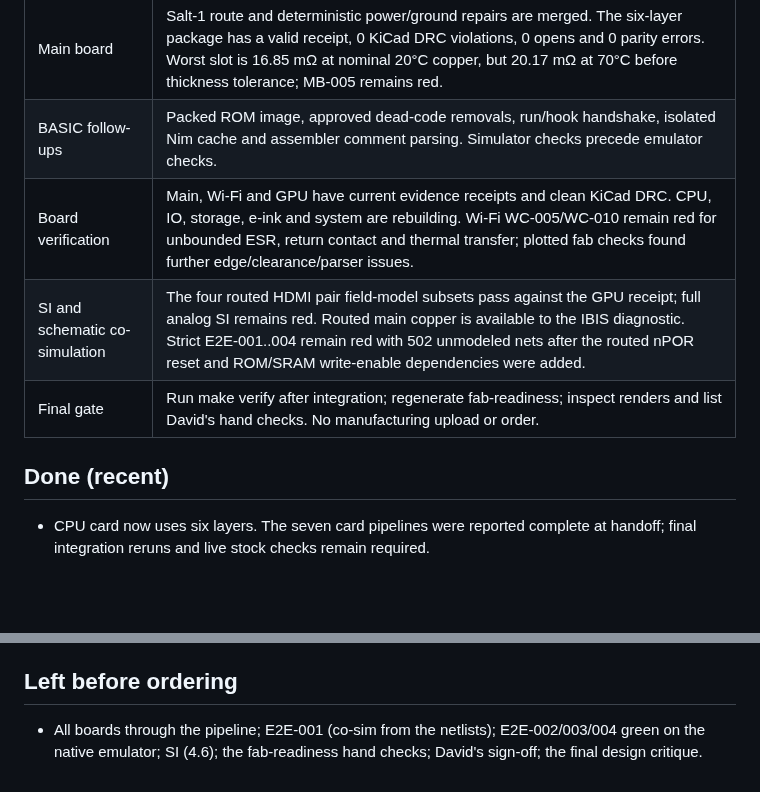
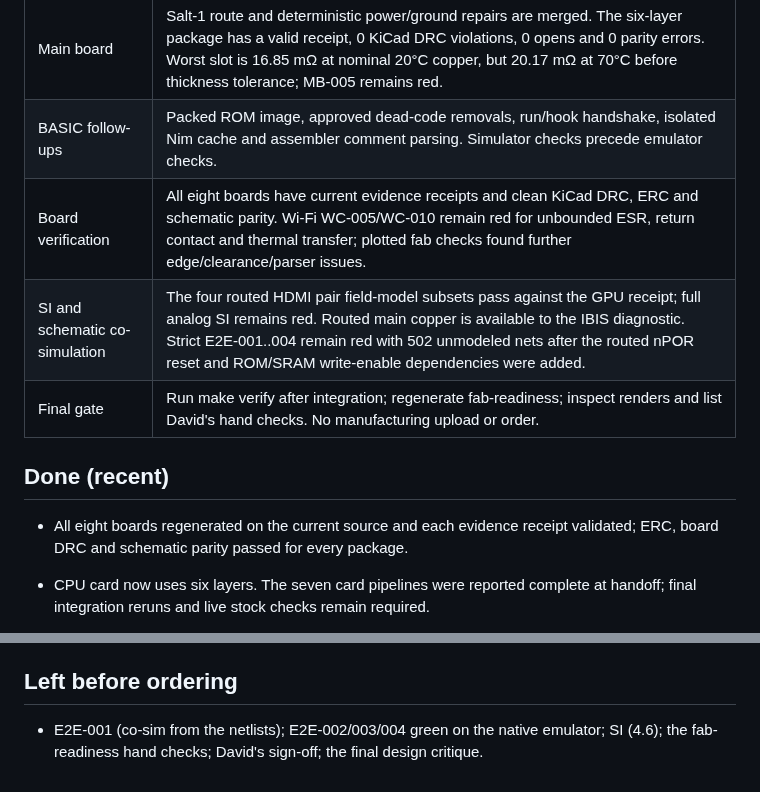
Before and after one commit to depletionmode/cupc8, a Markdown page: doc/m1-status.md, 2 parts joined by grey strips. GitHub-like rendering; blank space fills up the shorter version.

Commit message:
Record current evidence receipts for all eight boards

```diff
--- a/doc/m1-status.md
+++ b/doc/m1-status.md
@@ -68,12 +68,14 @@ survives a lost session. Newest first within each section. Specs live in
 |---|---|
 | Main board | Salt-1 route and deterministic power/ground repairs are merged. The six-layer package has a valid receipt, 0 KiCad DRC violations, 0 opens and 0 parity errors. Worst slot is 16.85 mΩ at nominal 20°C copper, but 20.17 mΩ at 70°C before thickness tolerance; MB-005 remains red. |
 | BASIC follow-ups | Packed ROM image, approved dead-code removals, run/hook handshake, isolated Nim cache and assembler comment parsing. Simulator checks precede emulator checks. |
-| Board verification | Main, Wi-Fi and GPU have current evidence receipts and clean KiCad DRC. CPU, IO, storage, e-ink and system are rebuilding. Wi-Fi WC-005/WC-010 remain red for unbounded ESR, return contact and thermal transfer; plotted fab checks found further edge/clearance/parser issues. |
+| Board verification | All eight boards have current evidence receipts and clean KiCad DRC, ERC and schematic parity. Wi-Fi WC-005/WC-010 remain red for unbounded ESR, return contact and thermal transfer; plotted fab checks found further edge/clearance/parser issues. |
 | SI and schematic co-simulation | The four routed HDMI pair field-model subsets pass against the GPU receipt; full analog SI remains red. Routed main copper is available to the IBIS diagnostic. Strict E2E-001..004 remain red with 502 unmodeled nets after the routed nPOR reset and ROM/SRAM write-enable dependencies were added. |
 | Final gate | Run make verify after integration; regenerate fab-readiness; inspect renders and list David's hand checks. No manufacturing upload or order. |
 
 ## Done (recent)
 
+- All eight boards regenerated on the current source and each evidence receipt
+  validated; ERC, board DRC and schematic parity passed for every package.
 - CPU card now uses six layers. The seven card pipelines were reported complete
   at handoff; final integration reruns and live stock checks remain required.
 - SD card model in the native emulator (EMU-008), STO-003, E2E-007 (BASIC
@@ -97,6 +99,6 @@ survives a lost session. Newest first within each section. Specs live in
 
 ## Left before ordering
 
-- All boards through the pipeline; E2E-001 (co-sim from the netlists);
+- E2E-001 (co-sim from the netlists);
   E2E-002/003/004 green on the native emulator; SI (4.6); the fab-readiness
   hand checks; David's sign-off; the final design critique.
```
